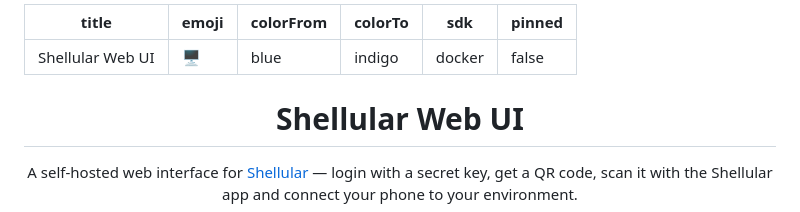
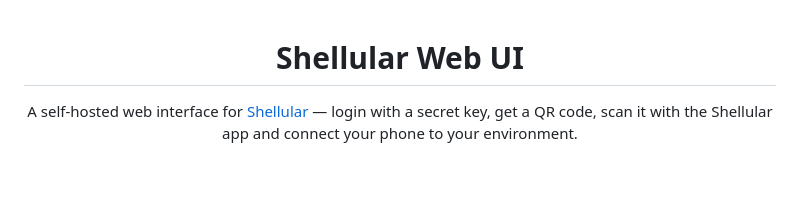
Before and after one commit to Kanhagarg7/Shelular-hoststack, a Markdown page: README.md, the part around the change. Rendered like a GitHub page; blank space fills up the shorter version.

Commit message:
remove HF frontmatter from README

```diff
--- a/README.md
+++ b/README.md
@@ -1,12 +1,3 @@
----
-title: Shellular Web UI
-emoji: 🖥️
-colorFrom: blue
-colorTo: indigo
-sdk: docker
-pinned: false
----
-
 <div align="center">
 
 # Shellular Web UI
```
